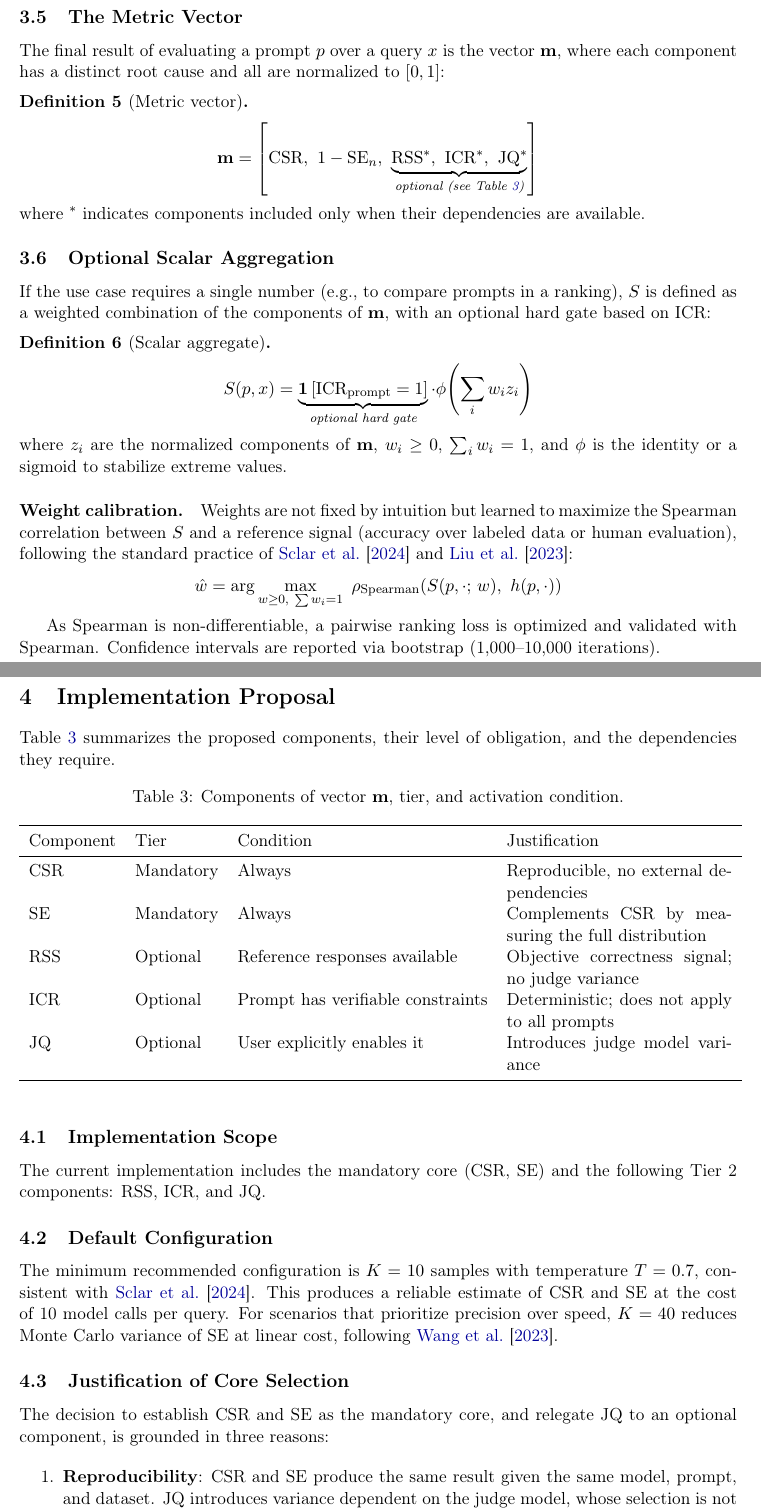
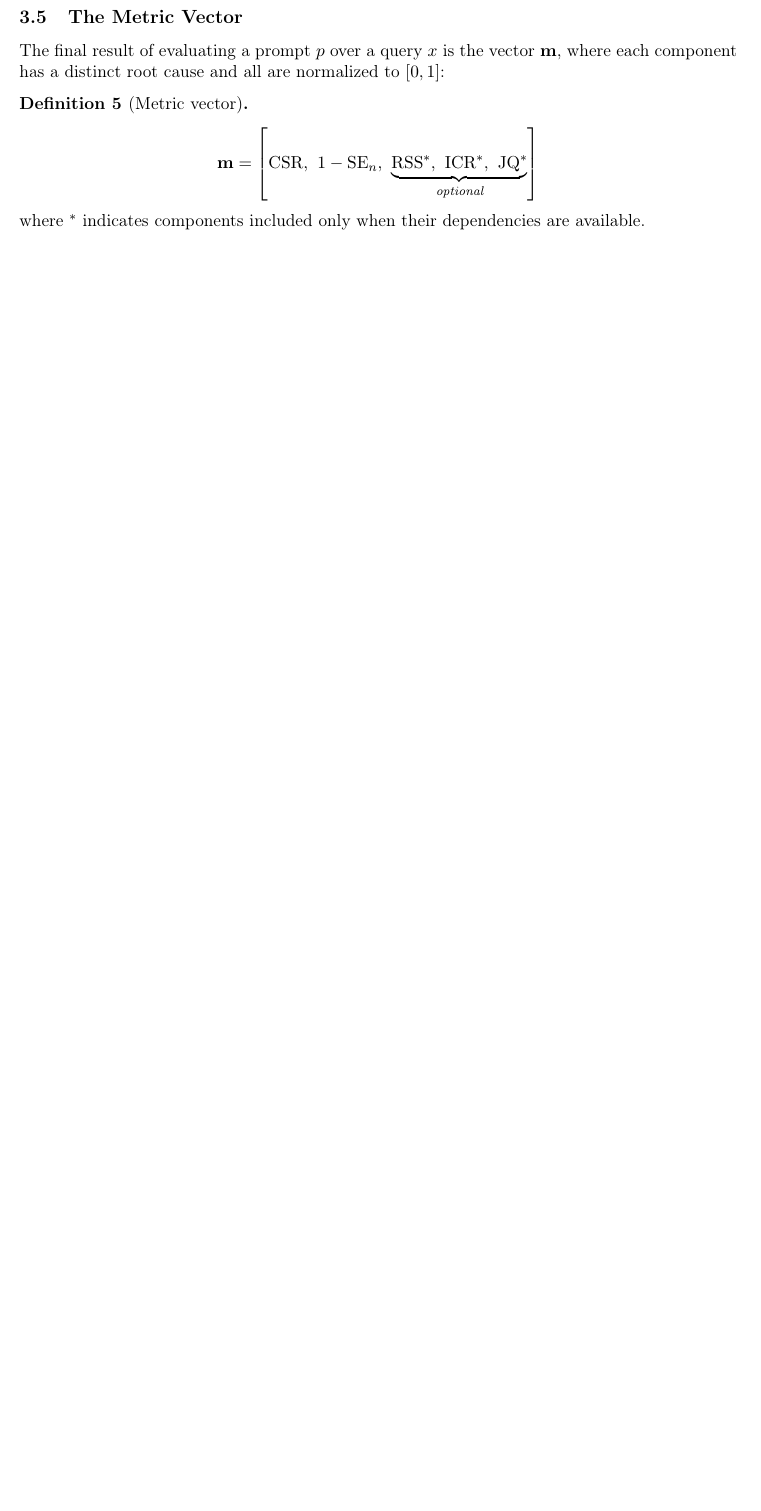
Before and after one commit to Alquimia-ai/fair-forge, a LaTeX paper (papers/Prompt_Evaluator/prompt_evaluator_en.tex): two parts of pages 6 and 7 of 14 before the commit and part of page 6 of 12 after it, the two joined at a grey line, cut so that both start at the same text, the shorter picture padded with empty space. Compiled offline with pdfLaTeX.

Commit message:
docs(paper): address review feedback on Prompt Evaluator paper
- Fix author block: add emails, add Alex Fiorenza as co-author, move Alquimia AI to affiliation
- Add citations for CSR, SE, ICR at first mention in Introduction
- Fix broken \ref{tab:components} in metric vector definition
- Remove Optional Scalar Aggregation subsection
- Remove Implementation Proposal section
- Add figures to papers/Prompt_Evaluator/figures/ for LaTeX compilation

```diff
--- a/papers/Prompt_Evaluator/prompt_evaluator_en.tex
+++ b/papers/Prompt_Evaluator/prompt_evaluator_en.tex
@@ -39,6 +39,11 @@
 
 \author{
     Axel Fritz\\
+    \texttt{axel.fritz@alquimia.ai}\\
+    Alquimia AI
+    \and
+    Alex Fiorenza\\
+    \texttt{alex.fiorenza@alquimia.ai}\\
     Alquimia AI
 }
 
@@ -267,67 +272,8 @@ The final result of evaluating a prompt $p$ over a query $x$ is the vector $\mat
 
 \begin{definition}[Metric vector]
 \[
-\mathbf{m} = \left[\mathrm{CSR},\ 1 - \mathrm{SE}_n,\ \underbrace{\mathrm{RSS}^*,\ \mathrm{ICR}^*,\ \mathrm{JQ}^*}_{\text{optional (see Table~\ref{tab:components})}}\right]
+\mathbf{m} = \left[\mathrm{CSR},\ 1 - \mathrm{SE}_n,\ \underbrace{\mathrm{RSS}^*,\ \mathrm{ICR}^*,\ \mathrm{JQ}^*}_{\text{optional}}\right]
 \]
 \end{definition}
 
 \noindent where ${}^*$ indicates components included only when their dependencies are available.
-
-\subsection{Optional Scalar Aggregation}
-
-If the use case requires a single number (e.g., to compare prompts in a ranking), $S$ is defined as a weighted combination of the components of $\mathbf{m}$, with an optional hard gate based on ICR:
-
-\begin{definition}[Scalar aggregate]
-\[
-S(p, x) = \underbrace{\mathbf{1}\left[\mathrm{ICR}_\mathrm{prompt} = 1\right]}_{\text{optional hard gate}} \cdot \phi\!\left(\sum_{i} w_i z_i\right)
-\]
-\end{definition}
-
-\noindent where $z_i$ are the normalized components of $\mathbf{m}$, $w_i \geq 0$, $\sum_i w_i = 1$, and $\phi$ is the identity or a sigmoid to stabilize extreme values.
-
-\paragraph{Weight calibration.}
-Weights are not fixed by intuition but learned to maximize the Spearman correlation between $S$ and a reference signal (accuracy over labeled data or human evaluation), following the standard practice of \citet{glape2024} and \citet{geval2023}:
-\[
-\hat{w} = \arg\max_{w \geq 0,\ \sum w_i = 1}\ \rho_\mathrm{Spearman}\!\left(S(p, \cdot;\, w),\ h(p, \cdot)\right)
-\]
-
-As Spearman is non-differentiable, a pairwise ranking loss is optimized and validated with Spearman. Confidence intervals are reported via bootstrap (1{,}000--10{,}000 iterations).
-
-% ─────────────────────────────────────────────────────────────────────────────
-\section{Implementation Proposal}
-% ─────────────────────────────────────────────────────────────────────────────
-
-Table~\ref{tab:components} summarizes the proposed components, their level of obligation, and the dependencies they require.
-
-\begin{table}[h]
-\centering
-\caption{Components of vector $\mathbf{m}$, tier, and activation condition.}
-\label{tab:components}
-\begin{tabular}{lllp{5cm}}
-\toprule
-Component & Tier & Condition & Justification \\
-\midrule
-CSR & Mandatory & Always & Reproducible, no external dependencies \\
-SE  & Mandatory & Always & Complements CSR by measuring the full distribution \\
-RSS & Optional & Reference responses available & Objective correctness signal; no judge variance \\
-ICR & Optional & Prompt has verifiable constraints & Deterministic; does not apply to all prompts \\
-JQ  & Optional & User explicitly enables it & Introduces judge model variance \\
-\bottomrule
-\end{tabular}
-\end{table}
-
-\subsection{Implementation Scope}
-
-The current implementation includes the mandatory core (CSR, SE) and the following Tier~2 components: RSS, ICR, and JQ.
-
-\subsection{Default Configuration}
-
-The minimum recommended configuration is $K=10$ samples with temperature $T=0.7$, consistent with \citet{glape2024}. This produces a reliable estimate of CSR and SE at the cost of 10 model calls per query. For scenarios that prioritize precision over speed, $K=40$ reduces Monte Carlo variance of SE at linear cost, following \citet{selfconsistency2023}.
-
-\subsection{Justification of Core Selection}
-
-The decision to establish CSR and SE as the mandatory core, and relegate JQ to an optional component, is grounded in three reasons:
-
-\begin{enumerate}[noitemsep]
-    \item \textbf{Reproducibility}: CSR and SE produce the same result given the same model, prompt, and dataset. JQ introduces variance dependent on the judge model, whose selection is not standardized and varies between users \citep{geval2023}.
-    \item \textbf{Infrastructure independence}: CSR and SE only require calls to the model under evaluation. JQ adds a dependency on a second model, increasing cost and failure surface.
```
Also changed, not shown: papers/Prompt_Evaluator/figures/sushi_bar_overall.png (added), papers/Prompt_Evaluator/figures/sushi_radar.png (added), papers/Prompt_Evaluator/prompt_evaluator_en.tex (6 more changed lines).
